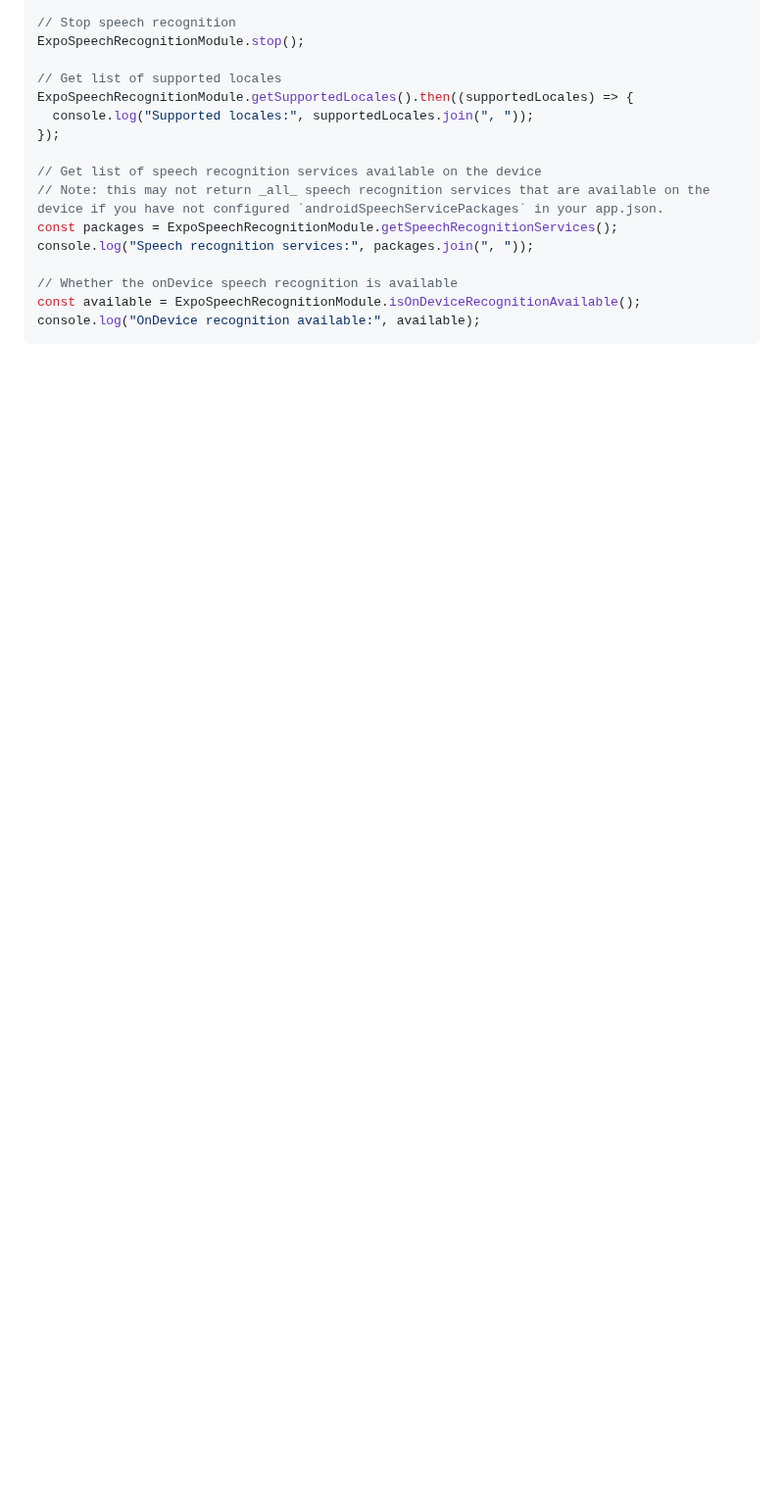
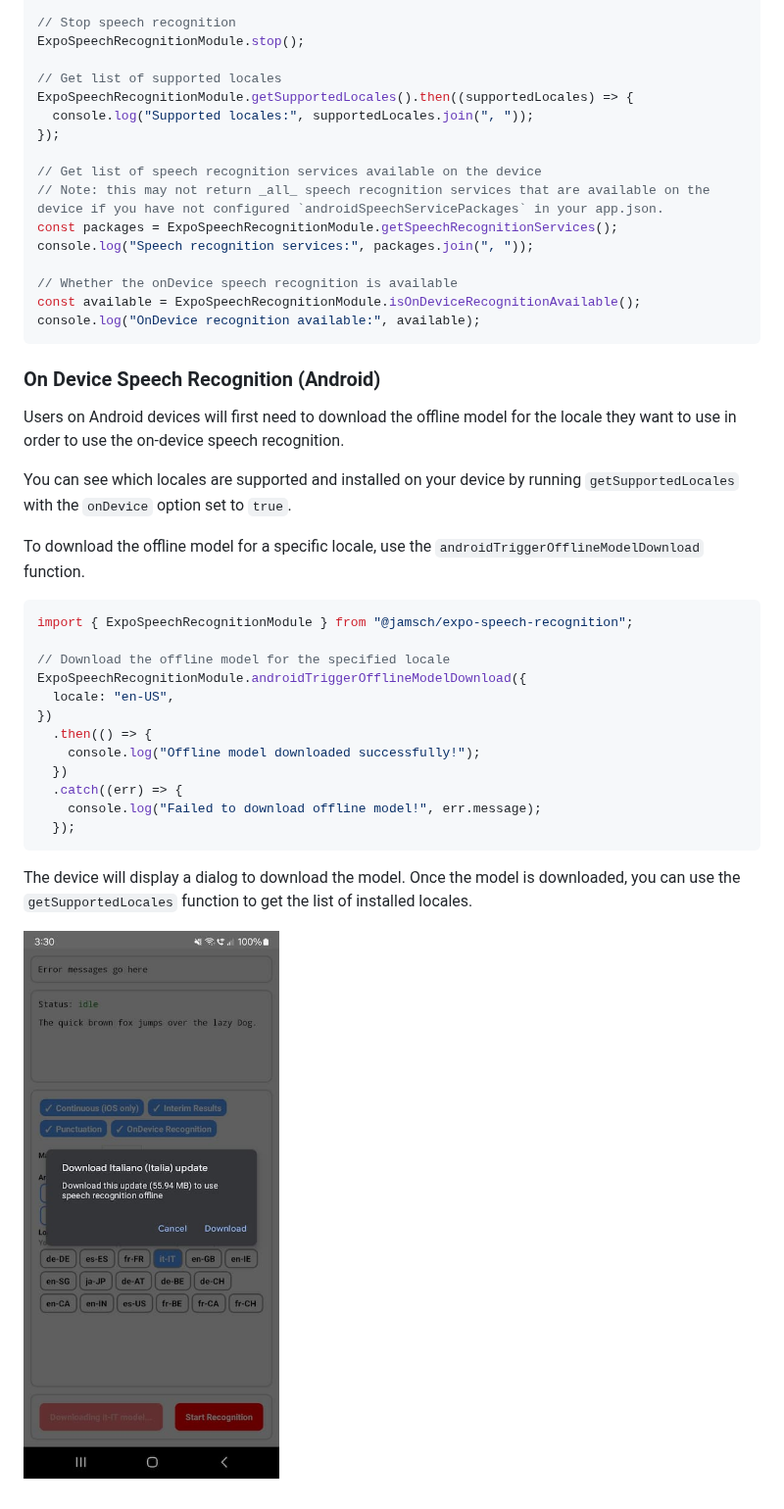
Before and after one commit to jamsch/expo-speech-recognition, a Markdown page: README.md, the part around the change. Shown at 98% size. Drawn GitHub-style; pictures changed too: images/on-device-recognition.jpg (added); blank space fills up the shorter version.

Commit message:
feat: android model download support

````diff
--- a/README.md
+++ b/README.md
@@ -222,3 +222,30 @@ console.log("Speech recognition services:", packages.join(", "));
 const available = ExpoSpeechRecognitionModule.isOnDeviceRecognitionAvailable();
 console.log("OnDevice recognition available:", available);
 ```
+
+### On Device Speech Recognition (Android)
+
+Users on Android devices will first need to download the offline model for the locale they want to use in order to use the on-device speech recognition.
+
+You can see which locales are supported and installed on your device by running `getSupportedLocales` with the `onDevice` option set to `true`.
+
+To download the offline model for a specific locale, use the `androidTriggerOfflineModelDownload` function.
+
+```ts
+import { ExpoSpeechRecognitionModule } from "@jamsch/expo-speech-recognition";
+
+// Download the offline model for the specified locale
+ExpoSpeechRecognitionModule.androidTriggerOfflineModelDownload({
+  locale: "en-US",
+})
+  .then(() => {
+    console.log("Offline model downloaded successfully!");
+  })
+  .catch((err) => {
+    console.log("Failed to download offline model!", err.message);
+  });
+```
+
+The device will display a dialog to download the model. Once the model is downloaded, you can use the `getSupportedLocales` function to get the list of installed locales.
+
+![On Device Recognition](./images/on-device-recognition.jpg)
````
Also changed, not shown: 9 other files.
